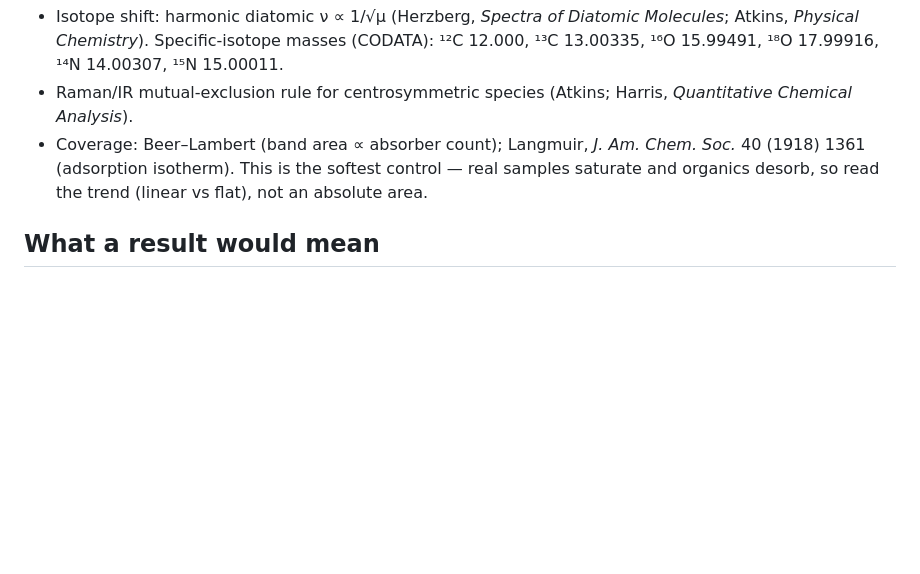
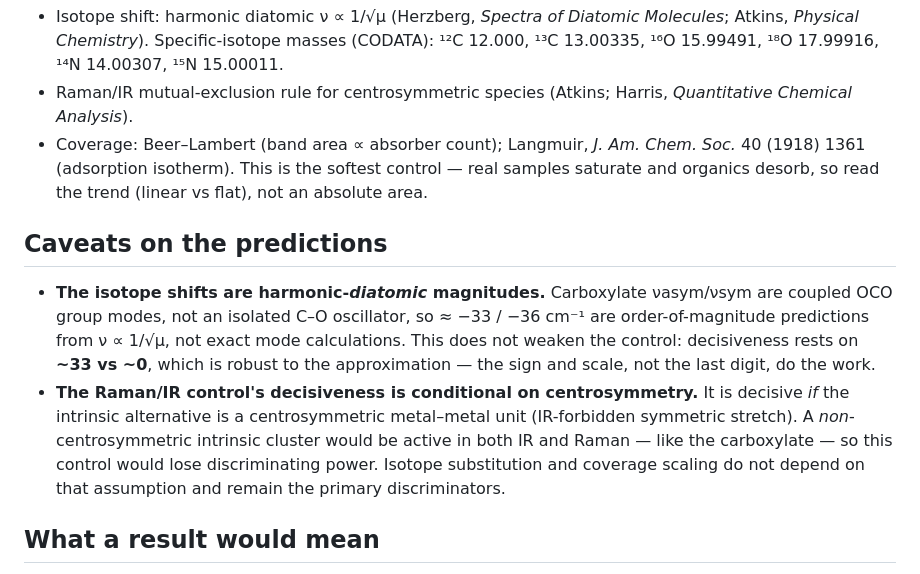
Before and after one commit to Dezirae-Stark/orme-lab, a Markdown page: docs/ir-doublet-control-experiment.md, the part around the change. Drawn GitHub-style; blank space fills up the shorter version.

Commit message:
docs: state isotope-magnitude and Raman/IR-centrosymmetry caveats (review Minors)

```diff
--- a/docs/ir-doublet-control-experiment.md
+++ b/docs/ir-doublet-control-experiment.md
@@ -62,6 +62,19 @@ the neutral-outcomes discipline made visible.
   1361 (adsorption isotherm). This is the softest control — real samples saturate and organics
   desorb, so read the trend (linear vs flat), not an absolute area.
 
+## Caveats on the predictions
+
+- **The isotope shifts are harmonic-*diatomic* magnitudes.** Carboxylate νasym/νsym are
+  coupled OCO group modes, not an isolated C–O oscillator, so ≈ −33 / −36 cm⁻¹ are
+  order-of-magnitude predictions from ν ∝ 1/√μ, not exact mode calculations. This does not
+  weaken the control: decisiveness rests on **~33 vs ~0**, which is robust to the
+  approximation — the sign and scale, not the last digit, do the work.
+- **The Raman/IR control's decisiveness is conditional on centrosymmetry.** It is decisive
+  *if* the intrinsic alternative is a centrosymmetric metal–metal unit (IR-forbidden symmetric
+  stretch). A *non*-centrosymmetric intrinsic cluster would be active in both IR and Raman —
+  like the carboxylate — so this control would lose discriminating power. Isotope substitution
+  and coverage scaling do not depend on that assumption and remain the primary discriminators.
+
 ## What a result would mean
 
 - **Doublet shifts with ¹³C/¹⁸O, appears in Raman with a νsym partner, scales with exposure,
```
Also changed, not shown: 1 other file.
